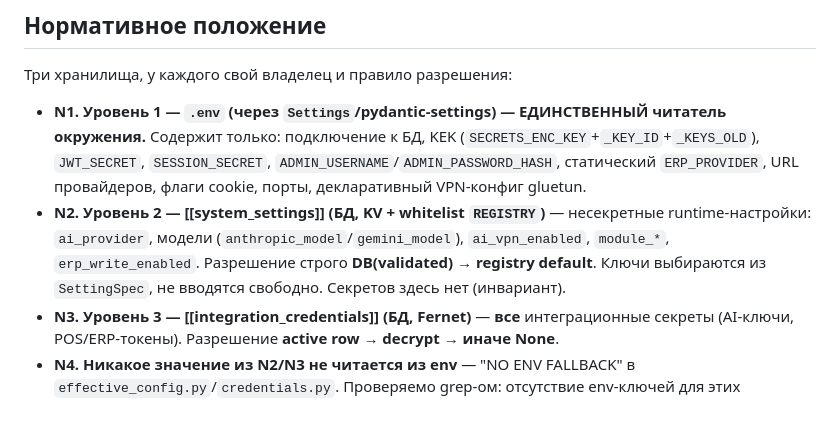
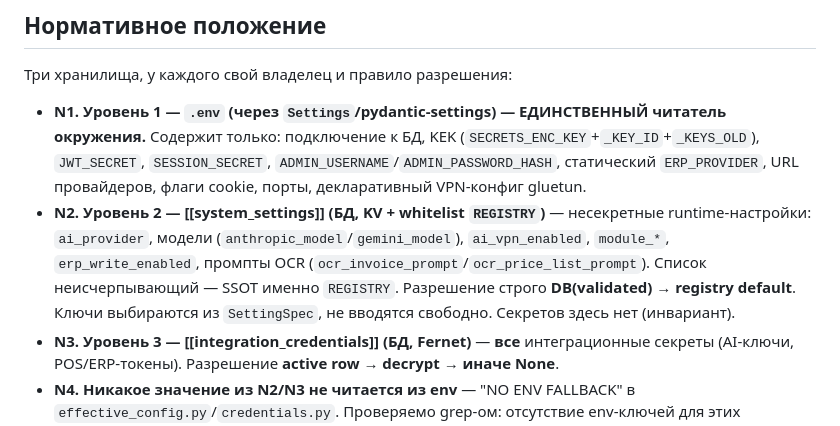
Before and after one commit to tsrshk/mvp.docs, a Markdown page: requirements/config-secrets.md, the part around the change. GitHub-like rendering.

```diff
--- a/requirements/config-secrets.md
+++ b/requirements/config-secrets.md
@@ -22,7 +22,7 @@ updated: 2026-07-09
 Три хранилища, у каждого свой владелец и правило разрешения:
 
 - **N1. Уровень 1 — `.env` (через `Settings`/pydantic-settings) — ЕДИНСТВЕННЫЙ читатель окружения.** Содержит только: подключение к БД, KEK (`SECRETS_ENC_KEY`+`_KEY_ID`+`_KEYS_OLD`), `JWT_SECRET`, `SESSION_SECRET`, `ADMIN_USERNAME`/`ADMIN_PASSWORD_HASH`, статический `ERP_PROVIDER`, URL провайдеров, флаги cookie, порты, декларативный VPN-конфиг gluetun.
-- **N2. Уровень 2 — [[system_settings]] (БД, KV + whitelist `REGISTRY`)** — несекретные runtime-настройки: `ai_provider`, модели (`anthropic_model`/`gemini_model`), `ai_vpn_enabled`, `module_*`, `erp_write_enabled`. Разрешение строго **DB(validated) → registry default**. Ключи выбираются из `SettingSpec`, не вводятся свободно. Секретов здесь нет (инвариант).
+- **N2. Уровень 2 — [[system_settings]] (БД, KV + whitelist `REGISTRY`)** — несекретные runtime-настройки: `ai_provider`, модели (`anthropic_model`/`gemini_model`), `ai_vpn_enabled`, `module_*`, `erp_write_enabled`, промпты OCR (`ocr_invoice_prompt`/`ocr_price_list_prompt`). Список неисчерпывающий — SSOT именно `REGISTRY`. Разрешение строго **DB(validated) → registry default**. Ключи выбираются из `SettingSpec`, не вводятся свободно. Секретов здесь нет (инвариант).
 - **N3. Уровень 3 — [[integration_credentials]] (БД, Fernet)** — **все** интеграционные секреты (AI-ключи, POS/ERP-токены). Разрешение **active row → decrypt → иначе None**.
 - **N4. Никакое значение из N2/N3 не читается из env** — "NO ENV FALLBACK" в `effective_config.py`/`credentials.py`. Проверяемо grep-ом: отсутствие env-ключей для этих значений.
 - **N5. Resolver (`core/effective_config.py`):** `resolve(session, key) → Resolved(value, source, valid)`; невалидное значение из БД → warning + `spec.default` (никогда не пропускает мусор). Приоритет **строго DB → registry default**, без env. Есть `resolve_with_context()` — он открывает свою сессию через `ProviderContext` из [[provider-abstraction]].
```
Also changed, not shown: features/LCOS-F4-config-secrets.md (+1 -1 lines).
